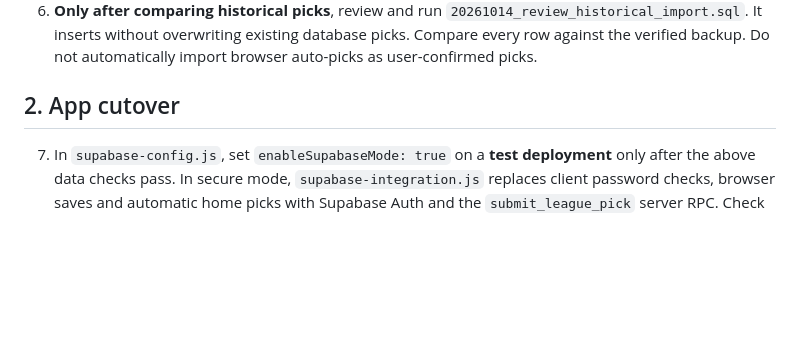
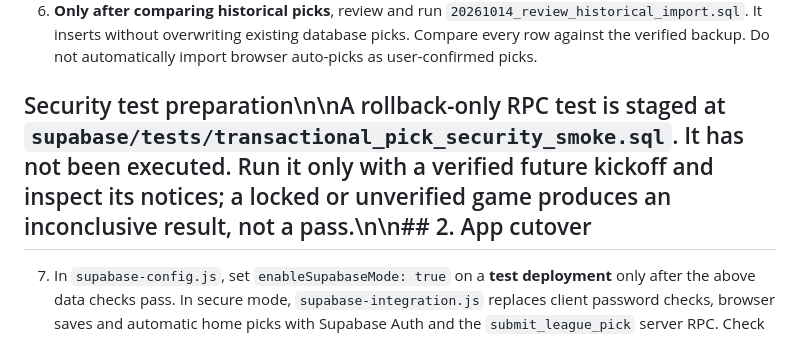
Before and after one commit to SaintJettThe4th/McCormick-Picks, a Markdown page: docs/TNF_PUSH_SETUP.md, the part around the change. Rendered like a GitHub page; blank space fills up the shorter version.

Commit message:
Document unexecuted rollback-only pick security smoke test

```diff
--- a/docs/TNF_PUSH_SETUP.md
+++ b/docs/TNF_PUSH_SETUP.md
@@ -32,7 +32,7 @@ Never merge or enable Supabase mode before verified migration.
    existing database picks. Compare every row against the verified backup.
    Do not automatically import browser auto-picks as user-confirmed picks.
 
-## 2. App cutover
+## Security test preparation\n\nA rollback-only RPC test is staged at `supabase/tests/transactional_pick_security_smoke.sql`. It has not been executed. Run it only with a verified future kickoff and inspect its notices; a locked or unverified game produces an inconclusive result, not a pass.\n\n## 2. App cutover
 
 7. In `supabase-config.js`, set `enableSupabaseMode: true` on a **test
    deployment** only after the above data checks pass. In secure mode,
```
